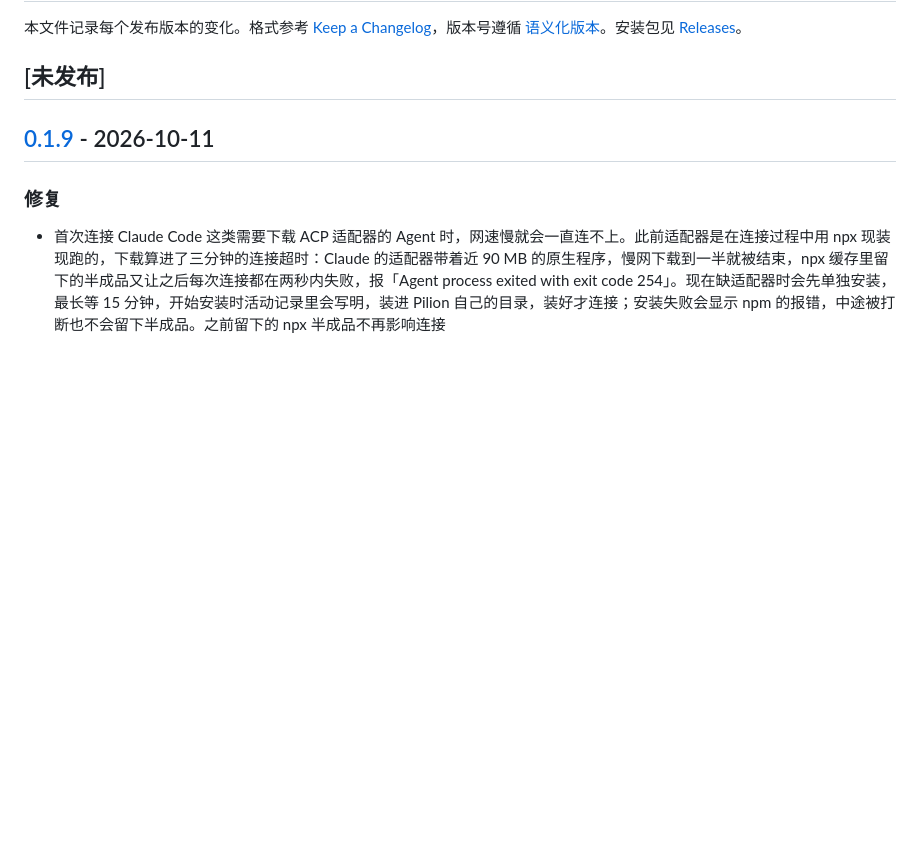
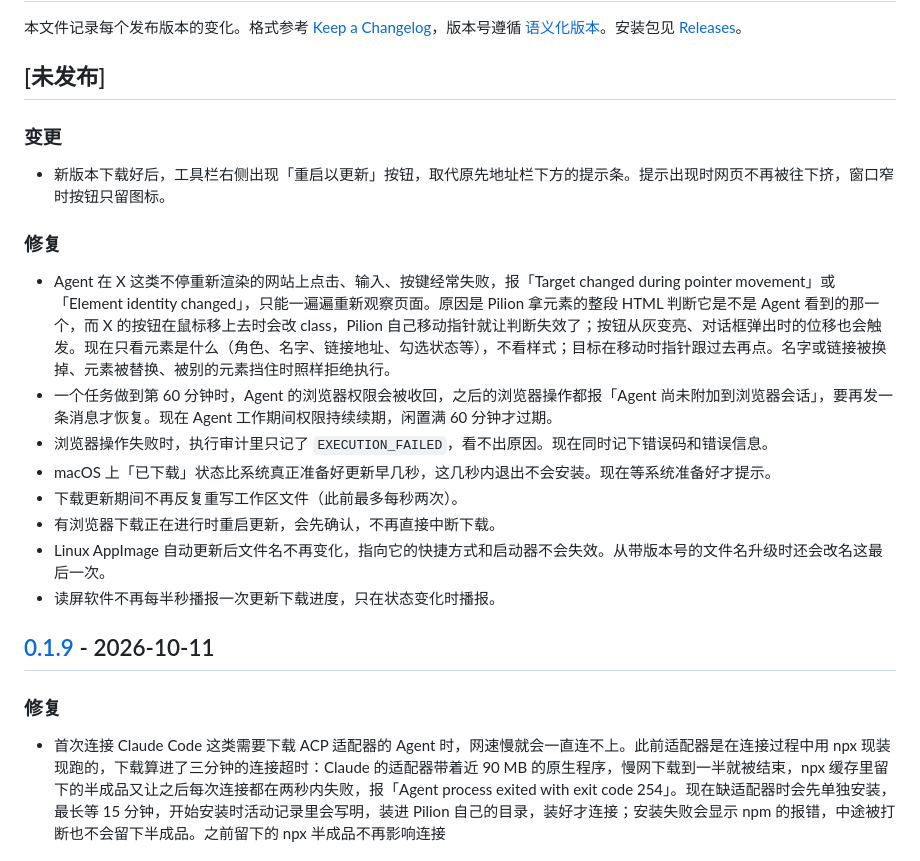
Before and after one commit to echoVic/pilion-browser, a Markdown page: CHANGELOG.md, the part around the change. Drawn GitHub-style; blank space fills up the shorter version.

Commit message:
docs: changelog for stable Agent clicks, lease renewal and update fixes

```diff
--- a/CHANGELOG.md
+++ b/CHANGELOG.md
@@ -3,6 +3,21 @@
 本文件记录每个发布版本的变化。格式参考 [Keep a Changelog](https://keepachangelog.com/zh-CN/1.1.0/)，版本号遵循 [语义化版本](https://semver.org/lang/zh-CN/)。安装包见 [Releases](https://github.com/echoVic/pilion-browser/releases)。
 
 ## [未发布]
+
+### 变更
+
+- 新版本下载好后，工具栏右侧出现「重启以更新」按钮，取代原先地址栏下方的提示条。提示出现时网页不再被往下挤，窗口窄时按钮只留图标。
+
+### 修复
+
+- Agent 在 X 这类不停重新渲染的网站上点击、输入、按键经常失败，报「Target changed during pointer movement」或「Element identity changed」，只能一遍遍重新观察页面。原因是 Pilion 拿元素的整段 HTML 判断它是不是 Agent 看到的那一个，而 X 的按钮在鼠标移上去时会改 class，Pilion 自己移动指针就让判断失效了；按钮从灰变亮、对话框弹出时的位移也会触发。现在只看元素是什么（角色、名字、链接地址、勾选状态等），不看样式；目标在移动时指针跟过去再点。名字或链接被换掉、元素被替换、被别的元素挡住时照样拒绝执行。
+- 一个任务做到第 60 分钟时，Agent 的浏览器权限会被收回，之后的浏览器操作都报「Agent 尚未附加到浏览器会话」，要再发一条消息才恢复。现在 Agent 工作期间权限持续续期，闲置满 60 分钟才过期。
+- 浏览器操作失败时，执行审计里只记了 `EXECUTION_FAILED`，看不出原因。现在同时记下错误码和错误信息。
+- macOS 上「已下载」状态比系统真正准备好更新早几秒，这几秒内退出不会安装。现在等系统准备好才提示。
+- 下载更新期间不再反复重写工作区文件（此前最多每秒两次）。
+- 有浏览器下载正在进行时重启更新，会先确认，不再直接中断下载。
+- Linux AppImage 自动更新后文件名不再变化，指向它的快捷方式和启动器不会失效。从带版本号的文件名升级时还会改名这最后一次。
+- 读屏软件不再每半秒播报一次更新下载进度，只在状态变化时播报。
 
 ## [0.1.9] - 2026-10-11
 
```
